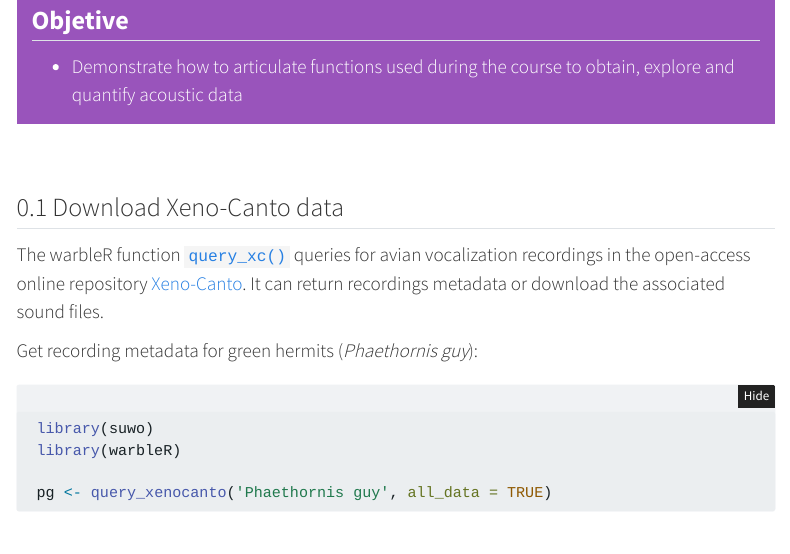
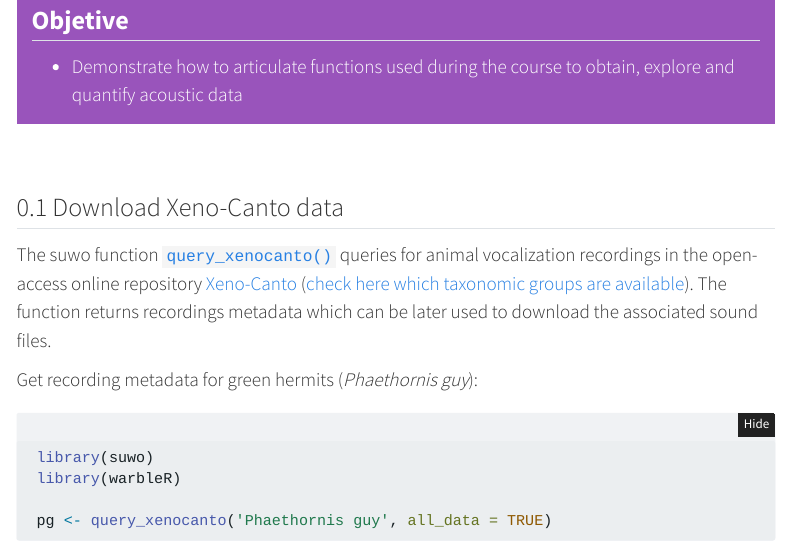
Before and after one commit to maRce10/PRSTATS_BR_2025, a Quarto document (measure_structure_green_hermit.qmd): the page in a window 1100 px wide, from 160 px down. Rendered offline with R 4.5, knitr and Pandoc in place of Quarto, with nearby package versions; folded parts are opened; some code elsewhere in the file could not run offline; a font, style sheet, LaTeX package, included part or bibliography that could not be used is replaced or left out; menus at the side of the page are left out; long lines of code are wrapped.

Commit message:
update case study

```diff
--- a/measure_structure_green_hermit.qmd
+++ b/measure_structure_green_hermit.qmd
@@ -23,7 +23,7 @@ format:
 
 ## Download Xeno-Canto data
 
-The warbleR function [`query_xc()`](https://marce10.github.io/warbleR/reference/query_xc.html) queries for avian vocalization recordings in the open-access online repository [Xeno-Canto](https://xeno-canto.org). It can return recordings metadata or download the associated sound files.
+The suwo function [`query_xenocanto()`](https://marce10.github.io/warbleR/reference/query_xc.html) queries for animal vocalization recordings in the open-access online repository [Xeno-Canto](https://xeno-canto.org) ([check here which taxonomic groups are available](https://xeno-canto.org/explore/taxonomy)). The function returns recordings metadata which can be later used to download the associated sound files.
 
 Get recording metadata for green hermits (*Phaethornis guy*):
 
```
Also changed, not shown: docs/search.json, measure_structure_green_hermit.qmd (4 more changed lines), 3 other files.
